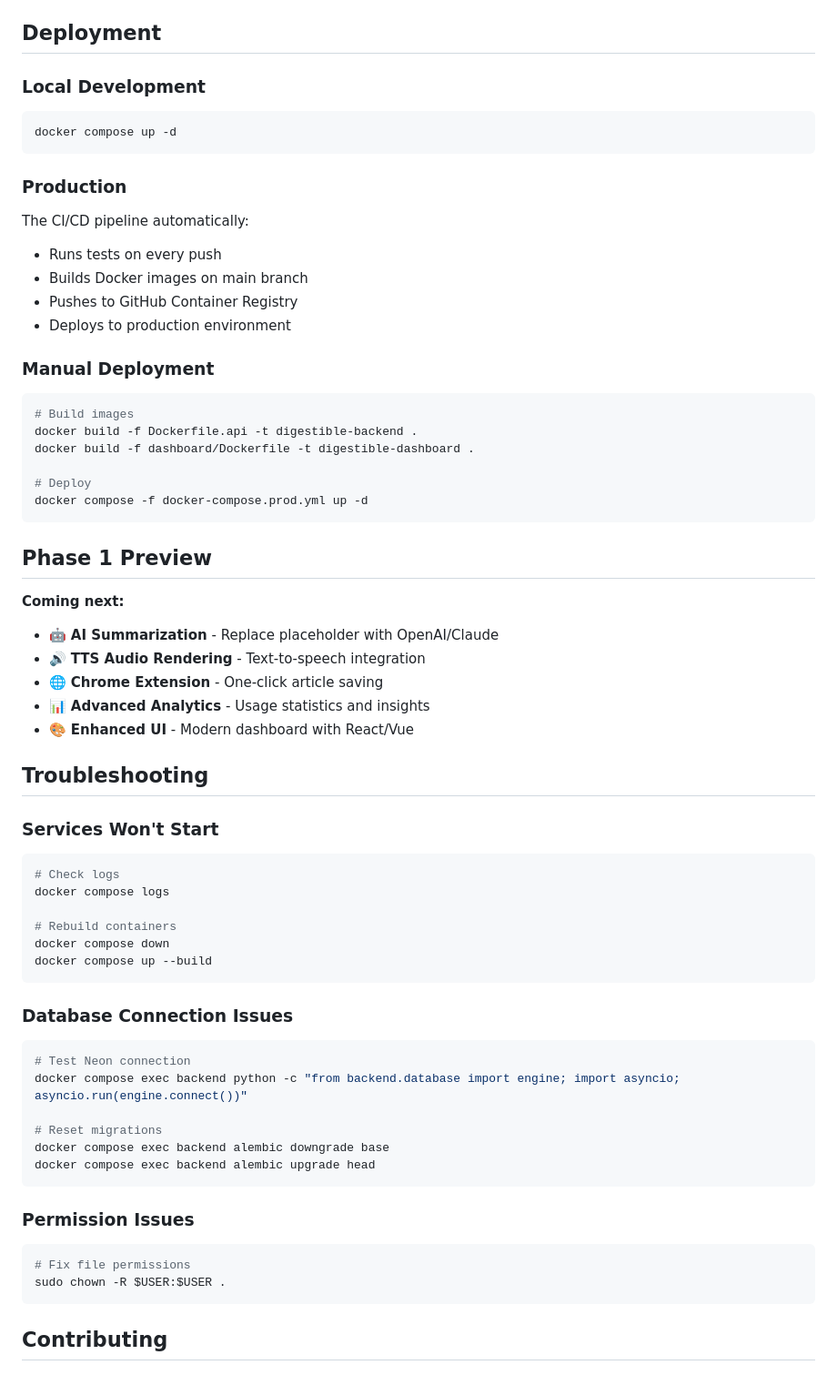
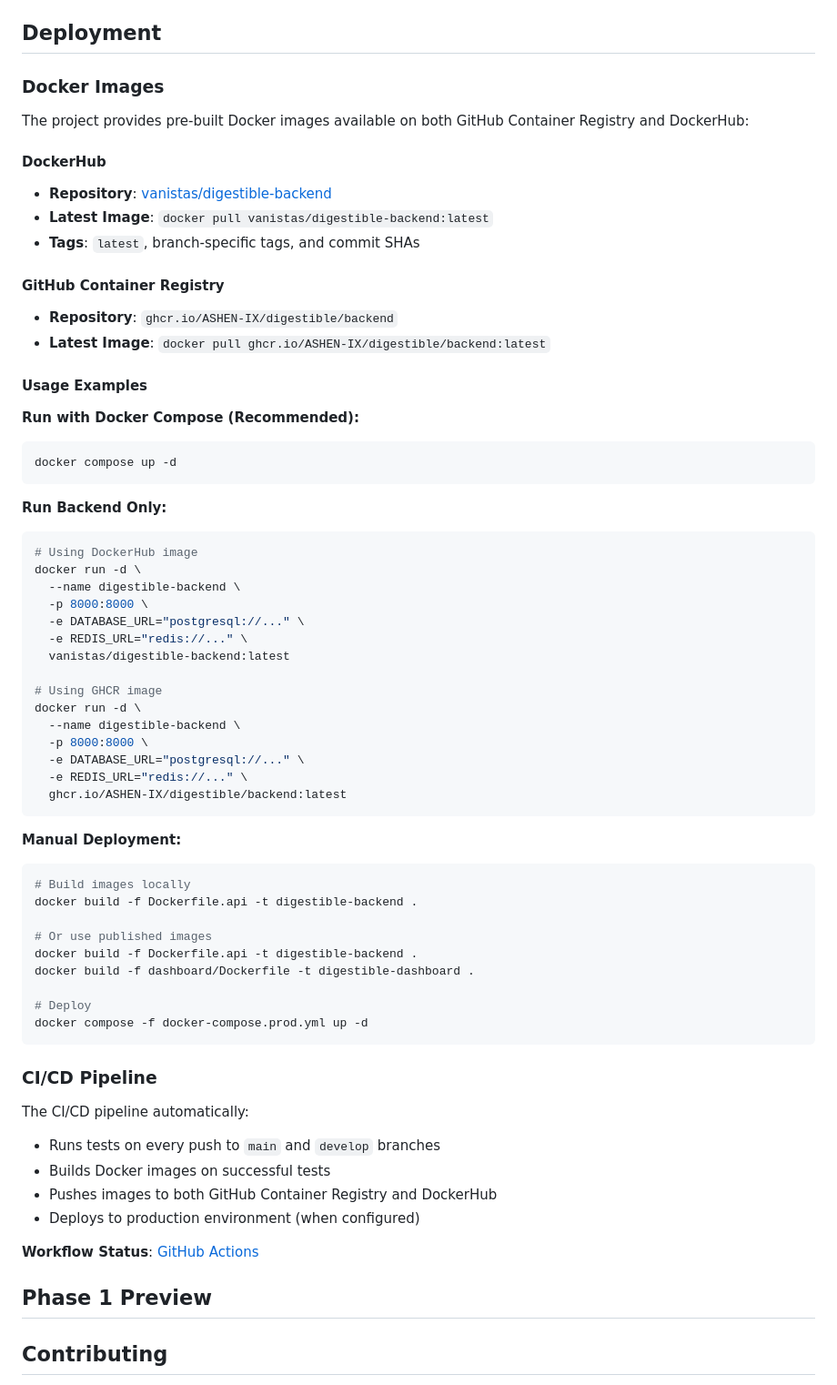
Before and after one commit to ASHEN-IX/Digestible, a Markdown page: README.md, the part around one of its changes. Shown at 91% size. Drawn GitHub-style.

````diff
--- a/README.md
+++ b/README.md
@@ -310,21 +278,51 @@ Browser extension displays results
 
 ## Deployment
 
-### Local Development
+### Docker Images
+
+The project provides pre-built Docker images available on both GitHub Container Registry and DockerHub:
+
+#### DockerHub
+- **Repository**: [vanistas/digestible-backend](https://hub.docker.com/repository/docker/vanistas/digestible-backend/)
+- **Latest Image**: `docker pull vanistas/digestible-backend:latest`
+- **Tags**: `latest`, branch-specific tags, and commit SHAs
+
+#### GitHub Container Registry
+- **Repository**: `ghcr.io/ASHEN-IX/digestible/backend`
+- **Latest Image**: `docker pull ghcr.io/ASHEN-IX/digestible/backend:latest`
+
+#### Usage Examples
+
+**Run with Docker Compose (Recommended):**
 ```bash
 docker compose up -d
 ```
 
-### Production
-The CI/CD pipeline automatically:
-- Runs tests on every push
-- Builds Docker images on main branch
-- Pushes to GitHub Container Registry
-- Deploys to production environment
+**Run Backend Only:**
+```bash
+# Using DockerHub image
+docker run -d \
+  --name digestible-backend \
+  -p 8000:8000 \
+  -e DATABASE_URL="postgresql://..." \
+  -e REDIS_URL="redis://..." \
+  vanistas/digestible-backend:latest
 
-### Manual Deployment
+# Using GHCR image
+docker run -d \
+  --name digestible-backend \
+  -p 8000:8000 \
+  -e DATABASE_URL="postgresql://..." \
+  -e REDIS_URL="redis://..." \
+  ghcr.io/ASHEN-IX/digestible/backend:latest
+```
+
+**Manual Deployment:**
 ```bash
-# Build images
+# Build images locally
+docker build -f Dockerfile.api -t digestible-backend .
+
+# Or use published images
 docker build -f Dockerfile.api -t digestible-backend .
 docker build -f dashboard/Dockerfile -t digestible-dashboard .
 
@@ -332,42 +330,17 @@ docker build -f dashboard/Dockerfile -t digestible-dashboard .
 docker compose -f docker-compose.prod.yml up -d
 ```
 
+### CI/CD Pipeline
+
+The CI/CD pipeline automatically:
+- Runs tests on every push to `main` and `develop` branches
+- Builds Docker images on successful tests
+- Pushes images to both GitHub Container Registry and DockerHub
+- Deploys to production environment (when configured)
+
+**Workflow Status**: [GitHub Actions](https://github.com/ASHEN-IX/Digestible/actions)
+
 ## Phase 1 Preview
-
-**Coming next:**
-- 🤖 **AI Summarization** - Replace placeholder with OpenAI/Claude
-- 🔊 **TTS Audio Rendering** - Text-to-speech integration
-- 🌐 **Chrome Extension** - One-click article saving
-- 📊 **Advanced Analytics** - Usage statistics and insights
-- 🎨 **Enhanced UI** - Modern dashboard with React/Vue
-
-## Troubleshooting
-
-### Services Won't Start
-```bash
-# Check logs
-docker compose logs
-
-# Rebuild containers
-docker compose down
-docker compose up --build
-```
-
-### Database Connection Issues
-```bash
-# Test Neon connection
-docker compose exec backend python -c "from backend.database import engine; import asyncio; asyncio.run(engine.connect())"
-
-# Reset migrations
-docker compose exec backend alembic downgrade base
-docker compose exec backend alembic upgrade head
-```
-
-### Permission Issues
-```bash
-# Fix file permissions
-sudo chown -R $USER:$USER .
-```
 
 ## Contributing
 
````
Also changed, not shown: other parts of README.md (+50 -97 lines).
